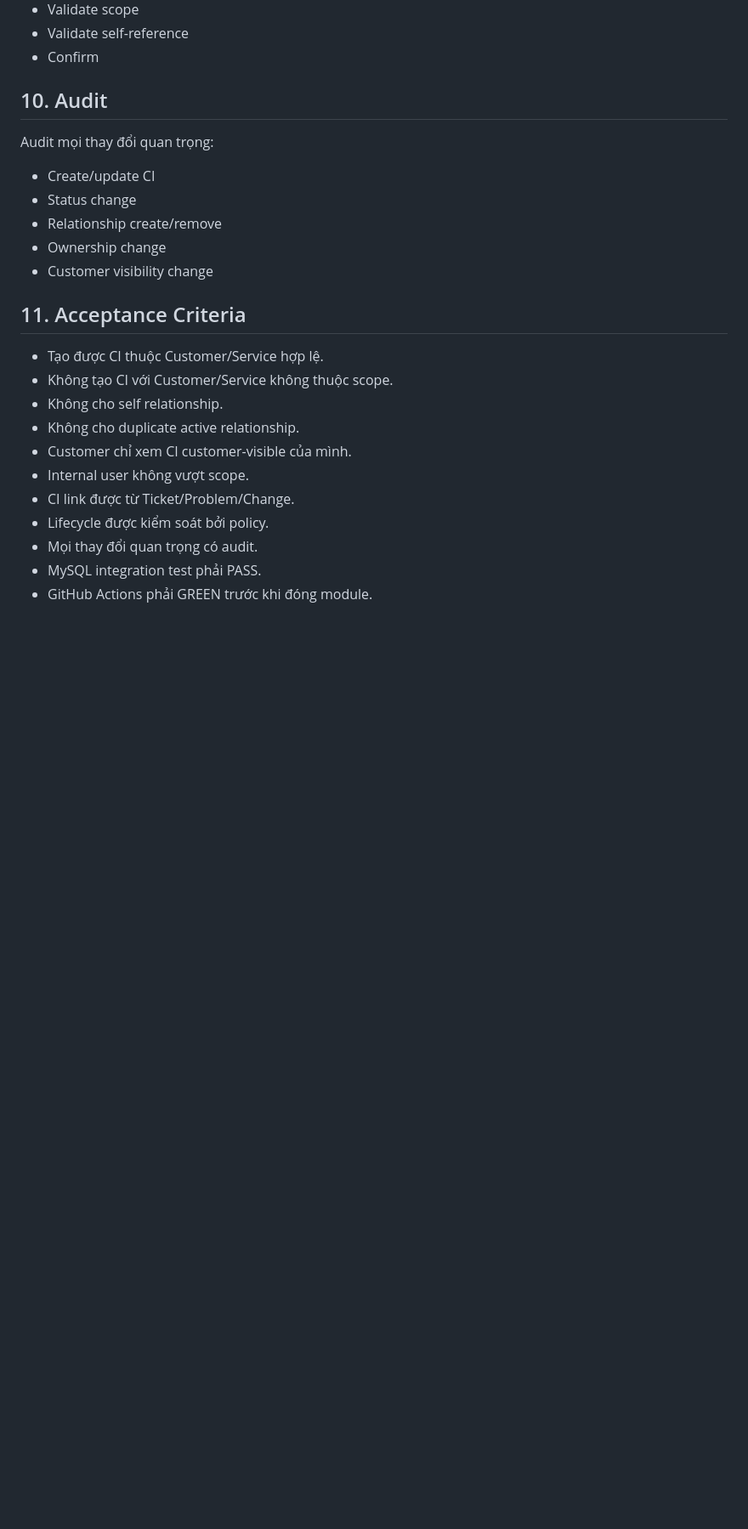
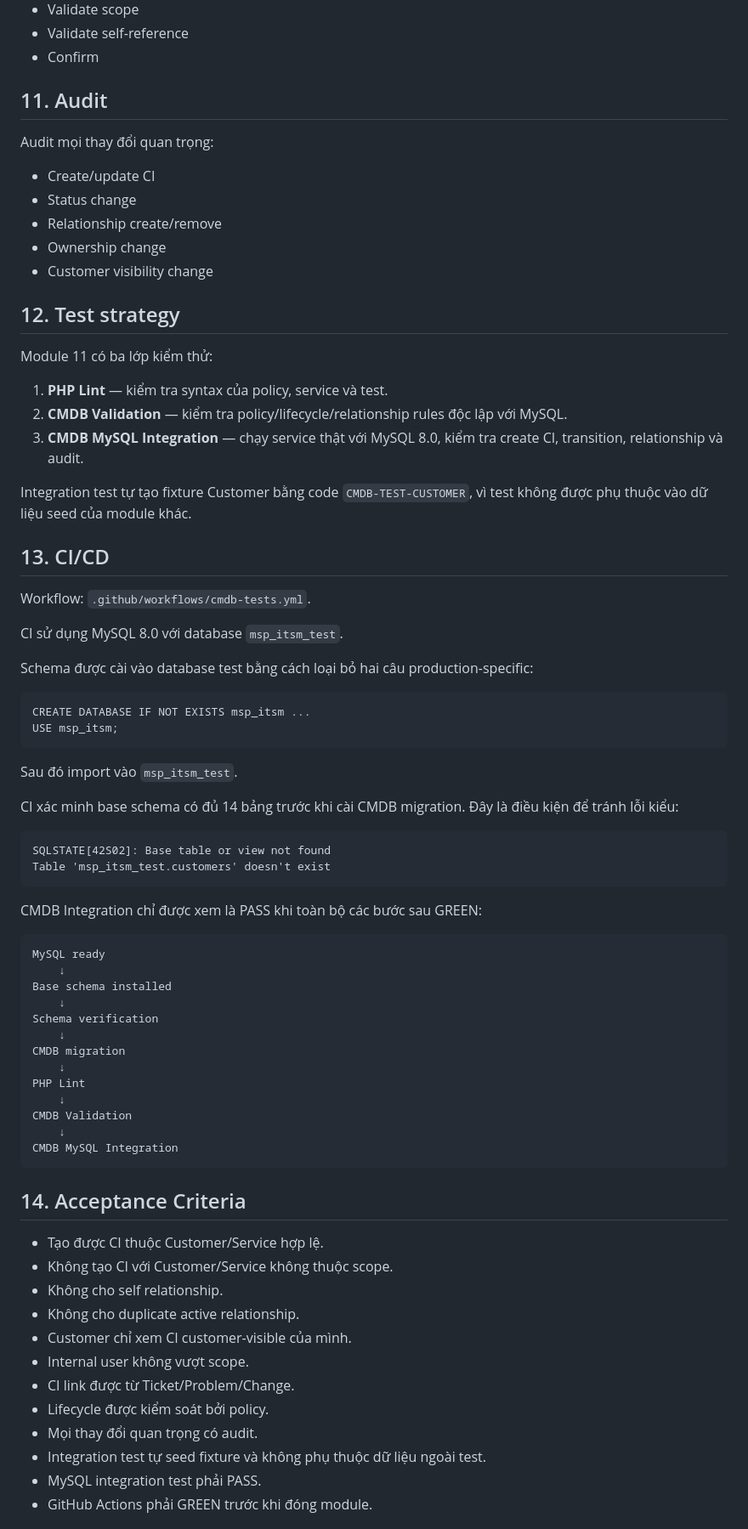
Before and after one commit to daoaigiangnam/Y_Tuong_Quan_Ly_Cong_Viec_MSP, a Markdown page: docs/19_Module_11_CMDB_Management.md, the part around one of its changes. Shown at 85% size. GitHub-like rendering; blank space fills up the shorter version.

Commit message:
docs(cmdb): document module 11 implementation and CI

````diff
--- a/docs/19_Module_11_CMDB_Management.md
+++ b/docs/19_Module_11_CMDB_Management.md
@@ -144,7 +162,7 @@ Tabs:
 - Validate self-reference
 - Confirm
 
-## 10. Audit
+## 11. Audit
 
 Audit mọi thay đổi quan trọng:
 
@@ -154,7 +172,57 @@ Audit mọi thay đổi quan trọng:
 - Ownership change
 - Customer visibility change
 
-## 11. Acceptance Criteria
+## 12. Test strategy
+
+Module 11 có ba lớp kiểm thử:
+
+1. **PHP Lint** — kiểm tra syntax của policy, service và test.
+2. **CMDB Validation** — kiểm tra policy/lifecycle/relationship rules độc lập với MySQL.
+3. **CMDB MySQL Integration** — chạy service thật với MySQL 8.0, kiểm tra create CI, transition, relationship và audit.
+
+Integration test tự tạo fixture Customer bằng code `CMDB-TEST-CUSTOMER`, vì test không được phụ thuộc vào dữ liệu seed của module khác.
+
+## 13. CI/CD
+
+Workflow: `.github/workflows/cmdb-tests.yml`.
+
+CI sử dụng MySQL 8.0 với database `msp_itsm_test`.
+
+Schema được cài vào database test bằng cách loại bỏ hai câu production-specific:
+
+```text
+CREATE DATABASE IF NOT EXISTS msp_itsm ...
+USE msp_itsm;
+```
+
+Sau đó import vào `msp_itsm_test`.
+
+CI xác minh base schema có đủ 14 bảng trước khi cài CMDB migration. Đây là điều kiện để tránh lỗi kiểu:
+
+```text
+SQLSTATE[42S02]: Base table or view not found
+Table 'msp_itsm_test.customers' doesn't exist
+```
+
+CMDB Integration chỉ được xem là PASS khi toàn bộ các bước sau GREEN:
+
+```text
+MySQL ready
+    ↓
+Base schema installed
+    ↓
+Schema verification
+    ↓
+CMDB migration
+    ↓
+PHP Lint
+    ↓
+CMDB Validation
+    ↓
+CMDB MySQL Integration
+```
+
+## 14. Acceptance Criteria
 
 - Tạo được CI thuộc Customer/Service hợp lệ.
 - Không tạo CI với Customer/Service không thuộc scope.
@@ -165,5 +233,6 @@ Audit mọi thay đổi quan trọng:
 - CI link được từ Ticket/Problem/Change.
 - Lifecycle được kiểm soát bởi policy.
 - Mọi thay đổi quan trọng có audit.
+- Integration test tự seed fixture và không phụ thuộc dữ liệu ngoài test.
 - MySQL integration test phải PASS.
 - GitHub Actions phải GREEN trước khi đóng module.
````
Also changed, not shown: other parts of docs/19_Module_11_CMDB_Management.md (+41 -8 lines).
